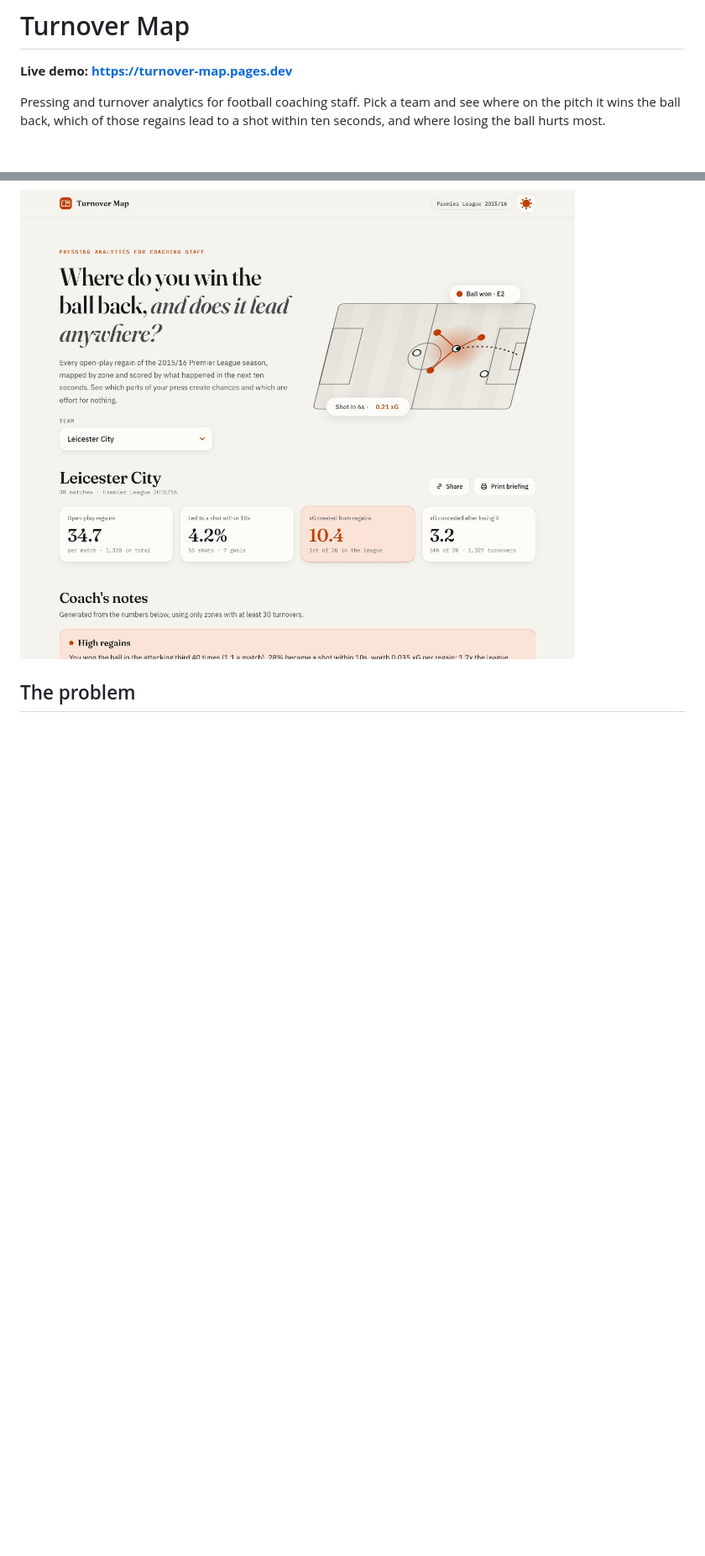
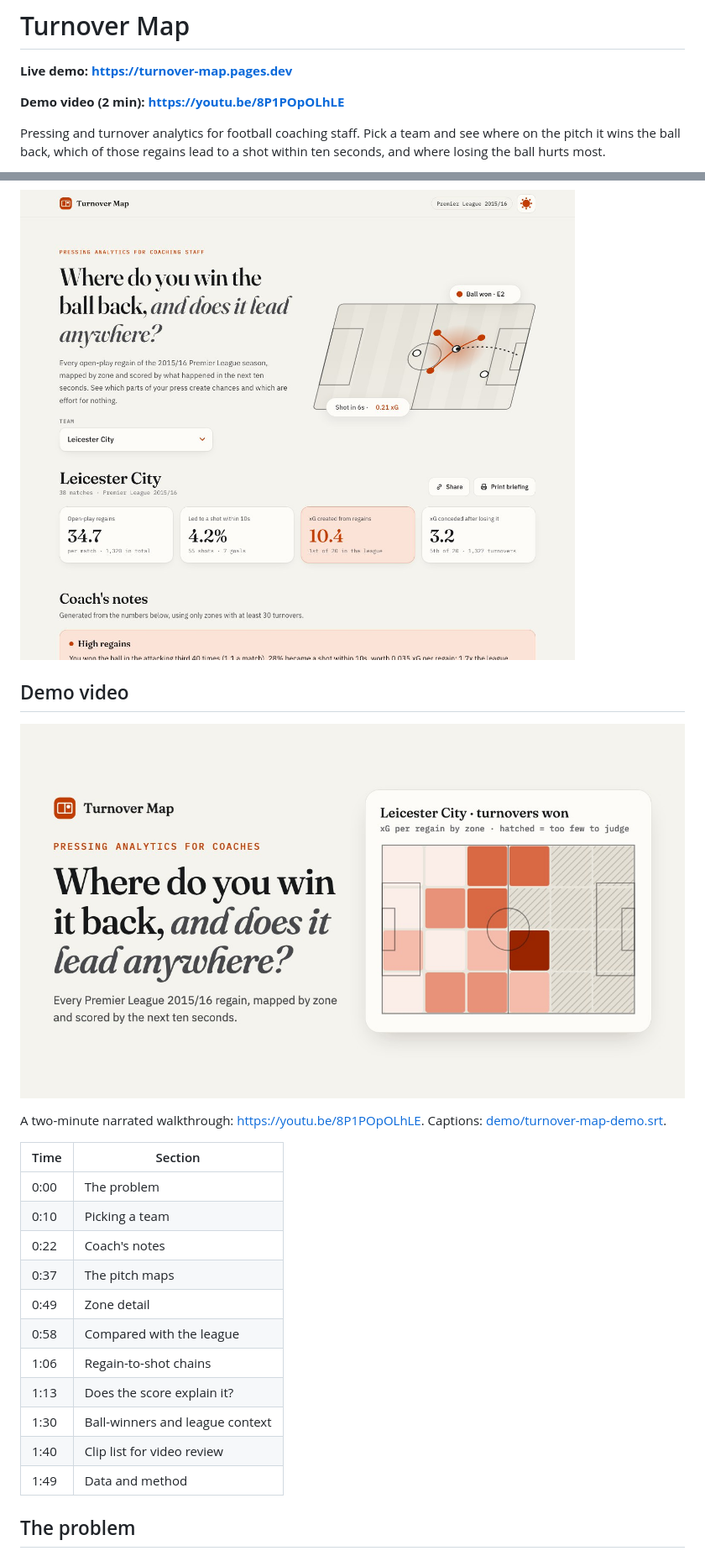
Before and after one commit to sja-thedude/Turnover-Map, a Markdown page: README.md, 2 parts joined by grey strips. Shown at 84% size. Drawn GitHub-style; pictures changed too: demo/youtube-thumbnail.jpg (added); blank space fills up the shorter version.

Commit message:
Add demo video, chapters and gallery to README

```diff
--- a/README.md
+++ b/README.md
@@ -1,12 +1,34 @@
 # Turnover Map
 
 **Live demo: [https://turnover-map.pages.dev](https://turnover-map.pages.dev)**
+
+**Demo video (2 min): [https://youtu.be/8P1POpOLhLE](https://youtu.be/8P1POpOLhLE)**
 
 Pressing and turnover analytics for football coaching staff. Pick a team and see where on the pitch it wins the ball back, which of those regains lead to a shot within ten seconds, and where losing the ball hurts most.
 
 Built for the AQX Sports Analytics Data Bowl 4.0 on [StatsBomb Open Data](https://github.com/statsbomb/open-data): Premier League 2015/16, all 380 matches, 26,715 open-play turnovers.
 
 ![Overview, light mode](docs/screenshots/overview-light.jpg)
+
+## Demo video
+
+[![Watch the Turnover Map demo on YouTube](demo/youtube-thumbnail.jpg)](https://youtu.be/8P1POpOLhLE)
+
+A two-minute narrated walkthrough: [https://youtu.be/8P1POpOLhLE](https://youtu.be/8P1POpOLhLE). Captions: [demo/turnover-map-demo.srt](demo/turnover-map-demo.srt).
+
+| Time | Section |
+|---|---|
+| 0:00 | The problem |
+| 0:10 | Picking a team |
+| 0:22 | Coach's notes |
+| 0:37 | The pitch maps |
+| 0:49 | Zone detail |
+| 0:58 | Compared with the league |
+| 1:06 | Regain-to-shot chains |
+| 1:13 | Does the score explain it? |
+| 1:30 | Ball-winners and league context |
+| 1:40 | Clip list for video review |
+| 1:49 | Data and method |
 
 ## The problem
 
```
Also changed, not shown: other parts of README.md (+11 -0 lines), docs/devpost.md (+1 -0 lines).
